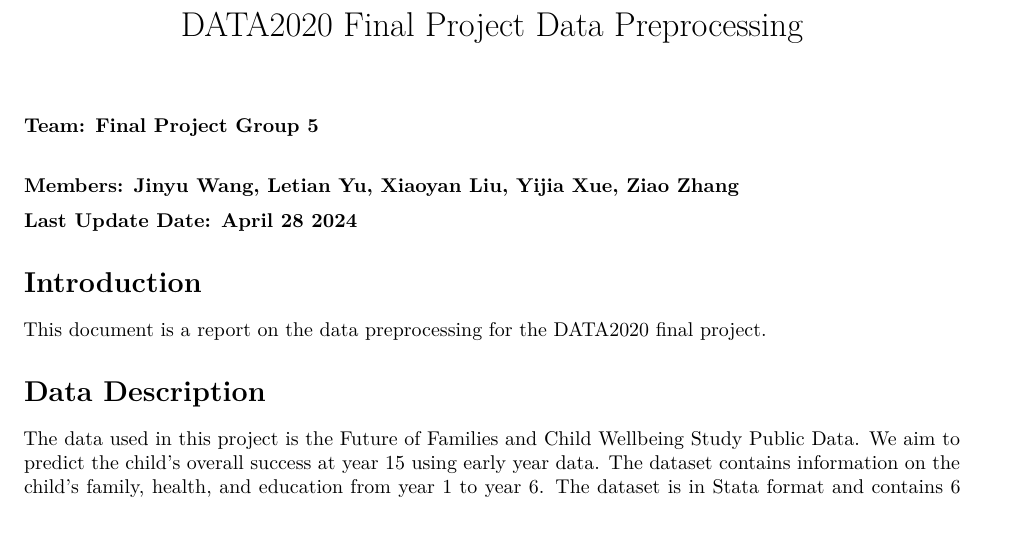
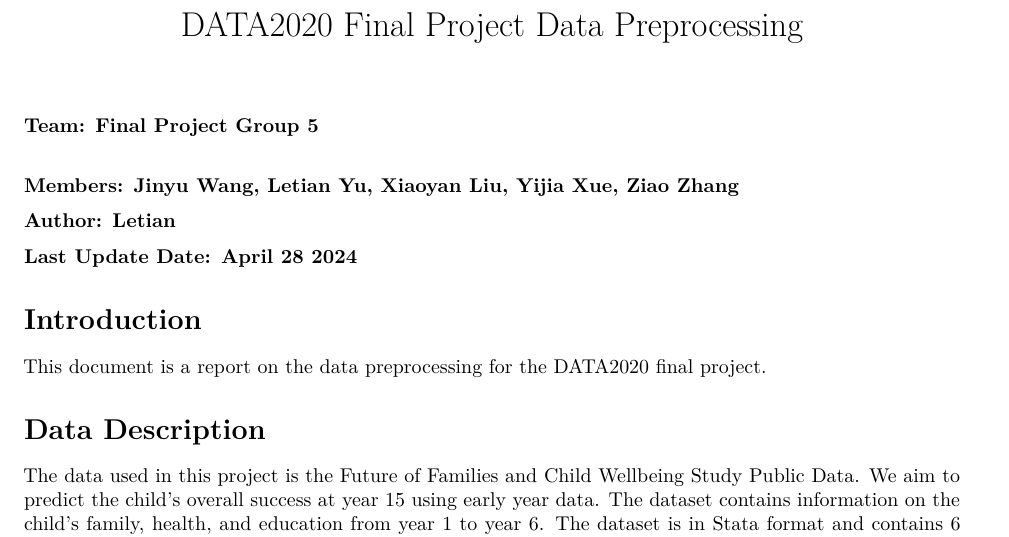
Before and after one commit to JackeyLove36/Data2020-Final-Project, an R Markdown document (src/data_preprocessing.Rmd): part of page 1 of 6, cut so that both start at the same text. Rendered offline with R 4.5, knitr and Pandoc, then LaTeX, with nearby package versions; some code elsewhere in the file could not run offline.

Commit message:
Construct and process data in R

```diff
--- a/src/data_preprocessing.Rmd
+++ b/src/data_preprocessing.Rmd
@@ -22,6 +22,8 @@ library(purrr)
 **Team: Final Project Group 5**\
 
 **Members: Jinyu Wang, Letian Yu, Xiaoyan Liu, Yijia Xue, Ziao Zhang**
+
+**Author: Letian**
 
 **Last Update Date: April 28 2024**
 
```
